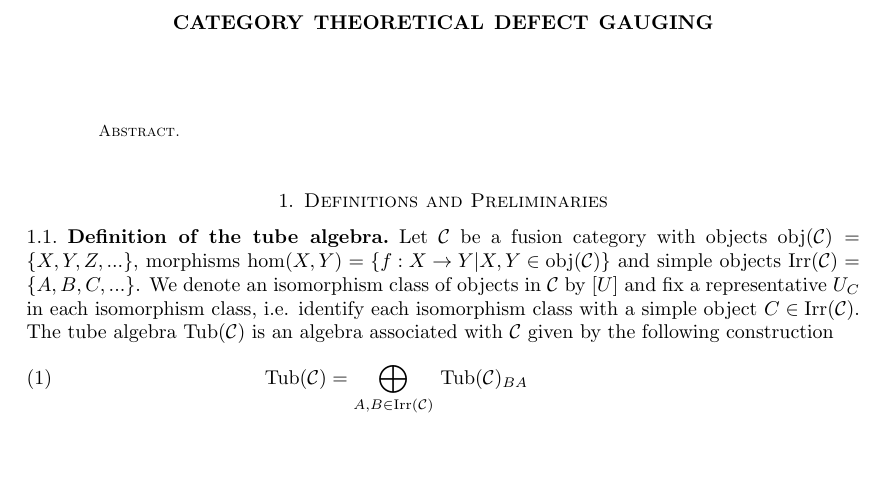
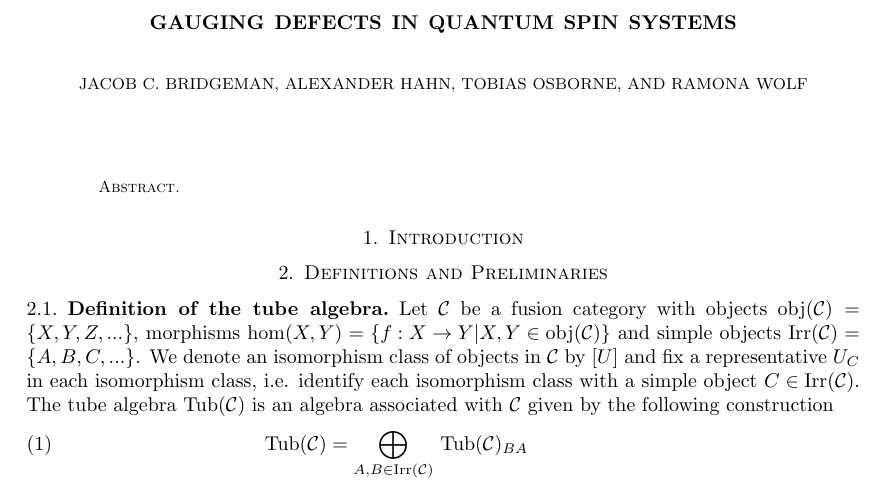
Before and after one commit to R8monaW/Gauging-defects-in-quantum-spin-systems, a LaTeX paper (LaTeX_Notes/Notes_Gauging_Defects.tex): part of page 1 of 18, cut at the place of the change, the shorter picture padded with empty space. Compiled offline with pdfLaTeX.

Commit message:
Change title, authors

```diff
--- a/LaTeX_Notes/Notes_Gauging_Defects.tex
+++ b/LaTeX_Notes/Notes_Gauging_Defects.tex
@@ -1,5 +1,10 @@
 \input{Header.tex}
-\title{Category Theoretical Defect Gauging}
+\title{Gauging defects in quantum spin systems}
+\author{Jacob C. Bridgeman}
+\author{Alexander Hahn}
+\author{Tobias Osborne}
+\author{Ramona Wolf}
+
 
 \begin{document}
 
@@ -8,6 +13,9 @@
 \begin{abstract}
 	\input{0_Abstract.tex}
 \end{abstract}
+
+\section{Introduction}
+\input{0_Introduction.tex}
 
 \section{Definitions and Preliminaries}
 \input{1_1_Tube_Algebra.tex}
```
